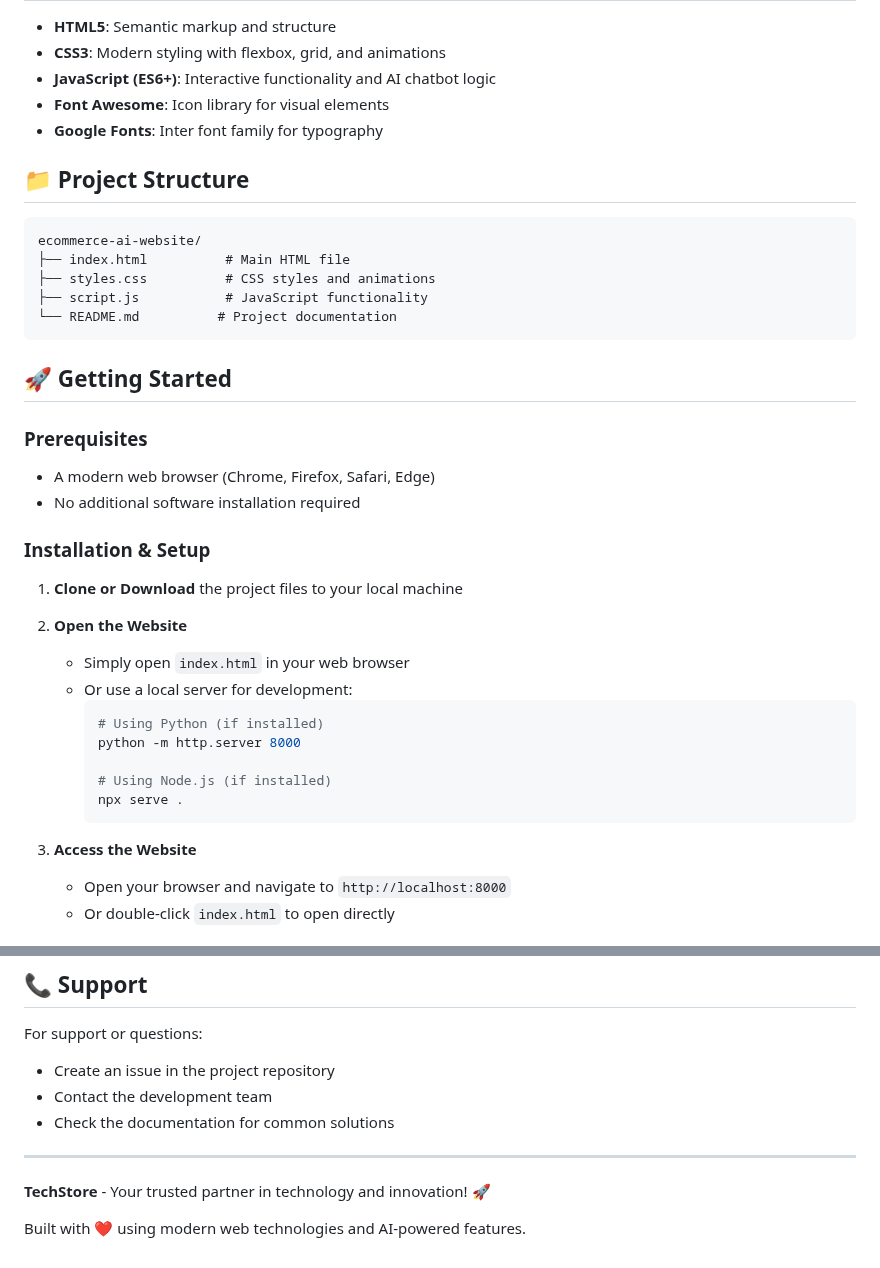
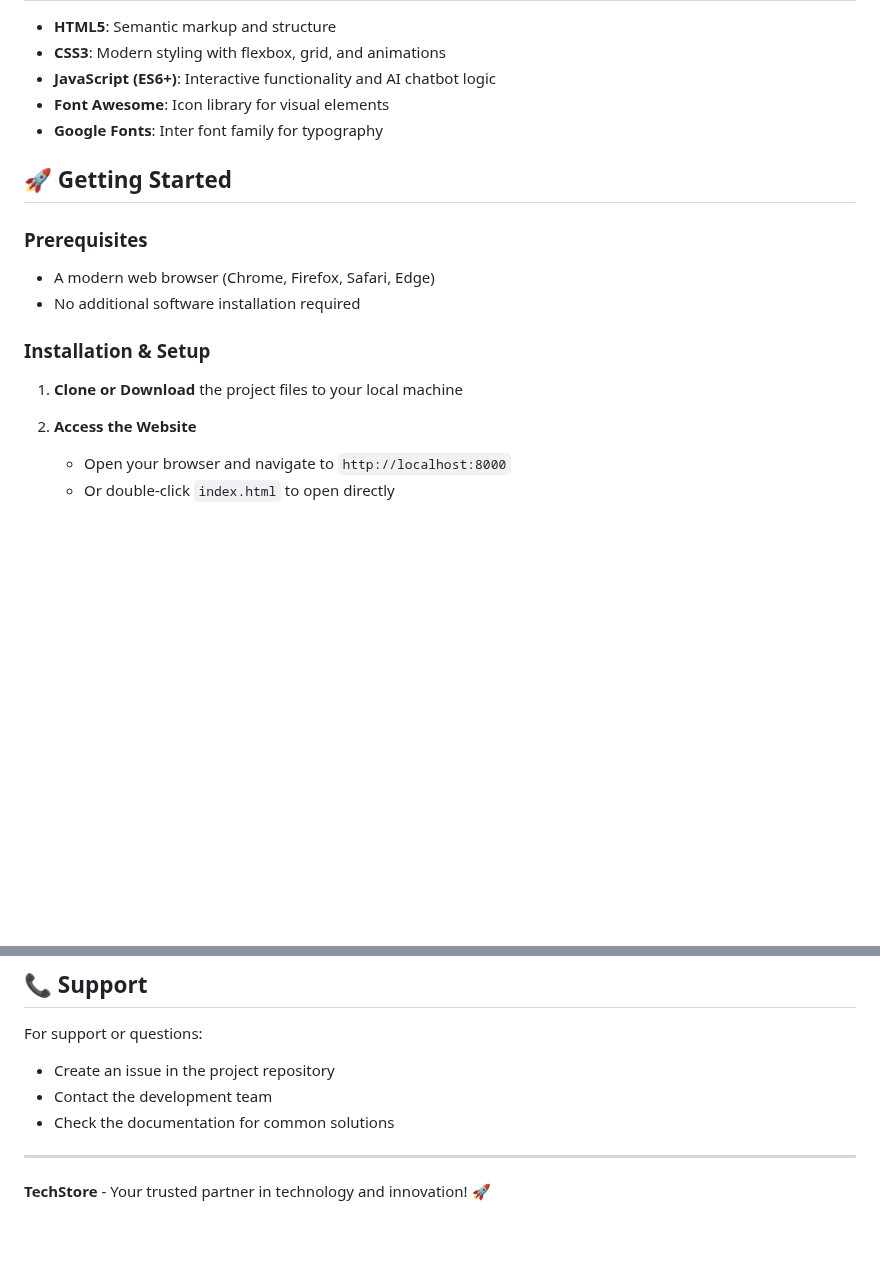
Before and after one commit to Harshal0503/Ecommerce-Website-, a Markdown page: ecommerce-ai-website/README.md, 2 parts joined by grey strips. Drawn GitHub-style; blank space fills up the shorter version.

````diff
--- a/ecommerce-ai-website/README.md
+++ b/ecommerce-ai-website/README.md
@@ -37,16 +37,6 @@ A modern, responsive e-commerce website built with vanilla HTML, CSS, and JavaSc
 - **Font Awesome**: Icon library for visual elements
 - **Google Fonts**: Inter font family for typography
 
-## 📁 Project Structure
-
-```
-ecommerce-ai-website/
-├── index.html          # Main HTML file
-├── styles.css          # CSS styles and animations
-├── script.js           # JavaScript functionality
-└── README.md          # Project documentation
-```
-
 ## 🚀 Getting Started
 
 ### Prerequisites
@@ -57,18 +47,7 @@ ecommerce-ai-website/
 
 1. **Clone or Download** the project files to your local machine
 
-2. **Open the Website**
-   - Simply open `index.html` in your web browser
-   - Or use a local server for development:
-     ```bash
-     # Using Python (if installed)
-     python -m http.server 8000
-
-     # Using Node.js (if installed)
-     npx serve .
-     ```
-
-3. **Access the Website**
+2. **Access the Website**
    - Open your browser and navigate to `http://localhost:8000`
    - Or double-click `index.html` to open directly
 
@@ -271,5 +183,3 @@ For support or questions:
 ---
 
 **TechStore** - Your trusted partner in technology and innovation! 🚀
-
-Built with ❤️ using modern web technologies and AI-powered features.
````
Also changed, not shown: other parts of ecommerce-ai-website/README.md (+0 -67 lines).
